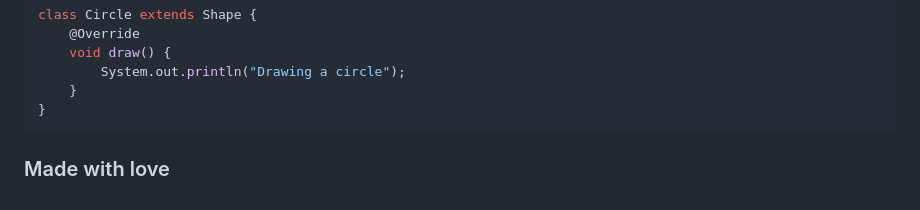
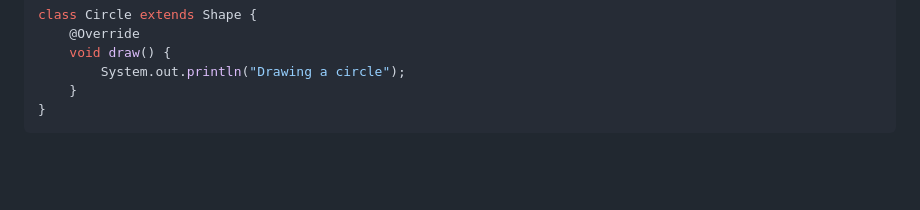
Before and after one commit to luxorishere/pythontheory, a Markdown page: mdfile.md, the part around the change. GitHub-like rendering; blank space fills up the shorter version.

Commit message:
java notes

````diff
--- a/mdfile.md
+++ b/mdfile.md
@@ -162,5 +162,3 @@ class Circle extends Shape {
     }
 }
 ```
-
-### Made with love
````
